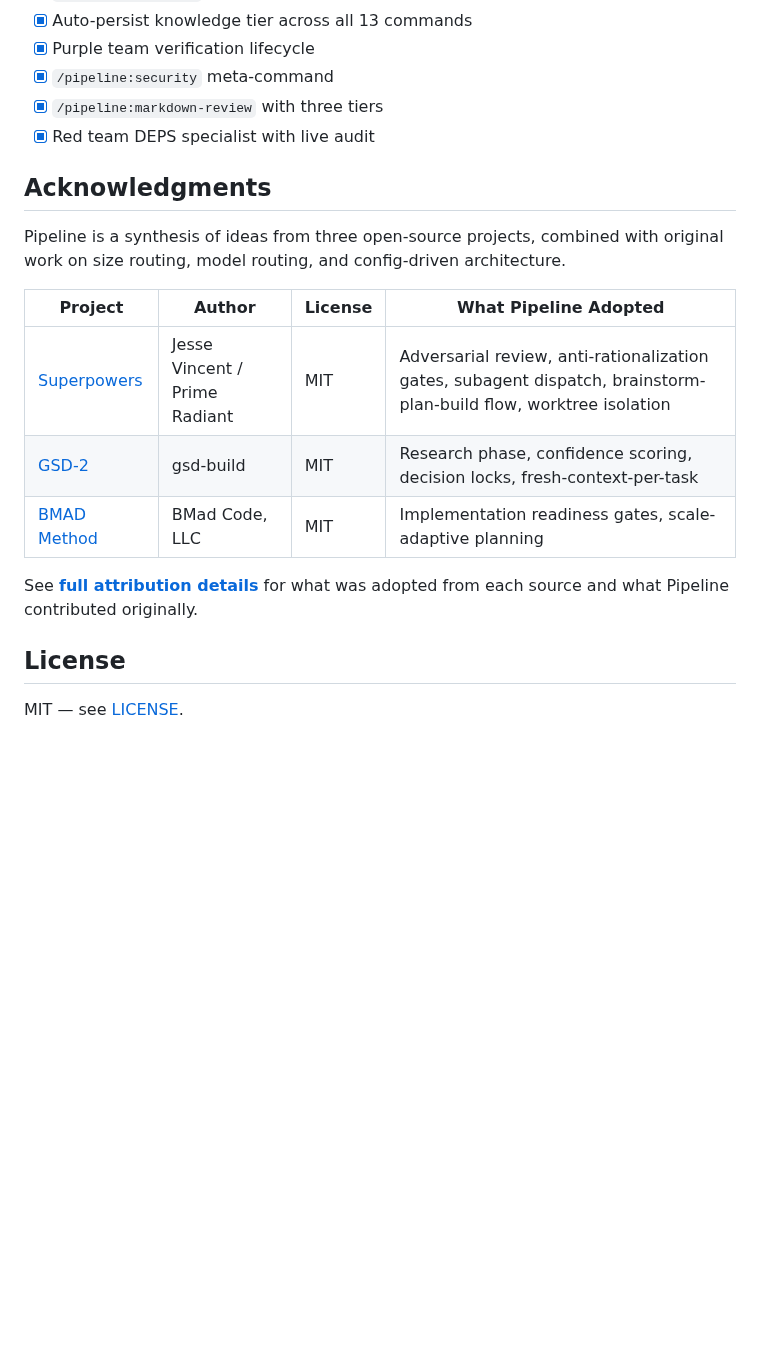
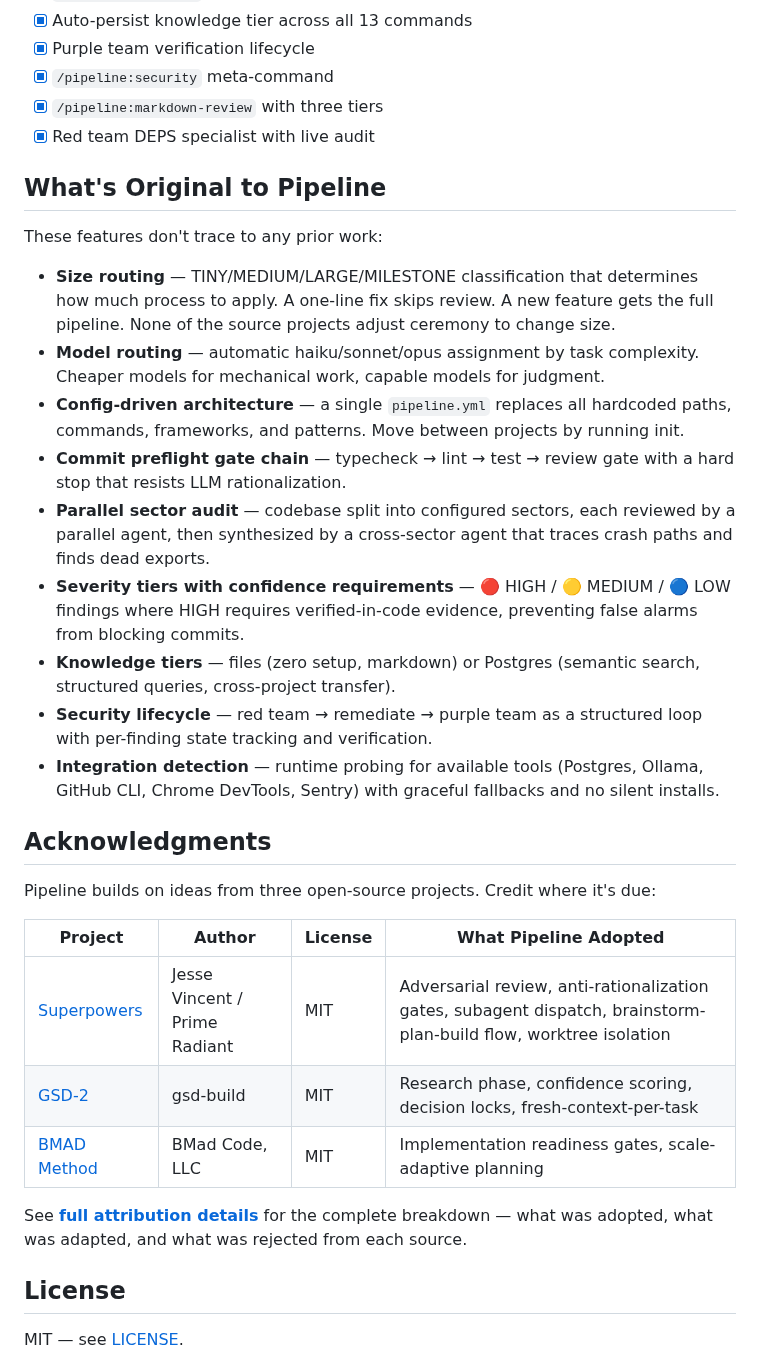
Before and after one commit to djwmobley/pipeline, a Markdown page: README.md, the part around the change. Drawn GitHub-style; blank space fills up the shorter version.

Commit message:
feat: add "What's Original to Pipeline" section to README
Differentiators were buried in attribution.md. Now the README shows
what Pipeline contributes (size routing, model routing, security
lifecycle, etc.) alongside what was adopted from prior work.

Also fixed severity label references in attribution.md.

Co-Authored-By: Claude Opus 4.6 <noreply@anthropic.com>

```diff
--- a/README.md
+++ b/README.md
@@ -254,9 +254,23 @@ Tracked items for future development. Checked items are shipped.
 - [x] `/pipeline:markdown-review` with three tiers
 - [x] Red team DEPS specialist with live audit
 
+## What's Original to Pipeline
+
+These features don't trace to any prior work:
+
+- **Size routing** — TINY/MEDIUM/LARGE/MILESTONE classification that determines how much process to apply. A one-line fix skips review. A new feature gets the full pipeline. None of the source projects adjust ceremony to change size.
+- **Model routing** — automatic haiku/sonnet/opus assignment by task complexity. Cheaper models for mechanical work, capable models for judgment.
+- **Config-driven architecture** — a single `pipeline.yml` replaces all hardcoded paths, commands, frameworks, and patterns. Move between projects by running init.
+- **Commit preflight gate chain** — typecheck → lint → test → review gate with a hard stop that resists LLM rationalization.
+- **Parallel sector audit** — codebase split into configured sectors, each reviewed by a parallel agent, then synthesized by a cross-sector agent that traces crash paths and finds dead exports.
+- **Severity tiers with confidence requirements** — 🔴 HIGH / 🟡 MEDIUM / 🔵 LOW findings where HIGH requires verified-in-code evidence, preventing false alarms from blocking commits.
+- **Knowledge tiers** — files (zero setup, markdown) or Postgres (semantic search, structured queries, cross-project transfer).
+- **Security lifecycle** — red team → remediate → purple team as a structured loop with per-finding state tracking and verification.
+- **Integration detection** — runtime probing for available tools (Postgres, Ollama, GitHub CLI, Chrome DevTools, Sentry) with graceful fallbacks and no silent installs.
+
 ## Acknowledgments
 
-Pipeline is a synthesis of ideas from three open-source projects, combined with original work on size routing, model routing, and config-driven architecture.
+Pipeline builds on ideas from three open-source projects. Credit where it's due:
 
 | Project | Author | License | What Pipeline Adopted |
 |---------|--------|---------|----------------------|
@@ -264,7 +278,7 @@ Pipeline is a synthesis of ideas from three open-source projects, combined with
 | [GSD-2](https://github.com/gsd-build/gsd-2) | gsd-build | MIT | Research phase, confidence scoring, decision locks, fresh-context-per-task |
 | [BMAD Method](https://github.com/bmad-code-org/BMAD-METHOD) | BMad Code, LLC | MIT | Implementation readiness gates, scale-adaptive planning |
 
-See **[full attribution details](docs/attribution.md)** for what was adopted from each source and what Pipeline contributed originally.
+See **[full attribution details](docs/attribution.md)** for the complete breakdown — what was adopted, what was adapted, and what was rejected from each source.
 
 ## License
 
```
Also changed, not shown: docs/attribution.md (+2 -2 lines).
